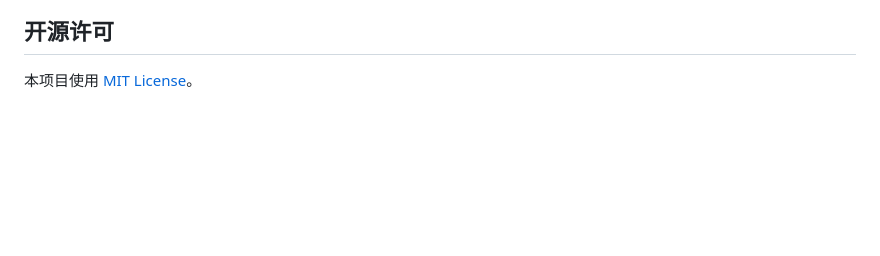
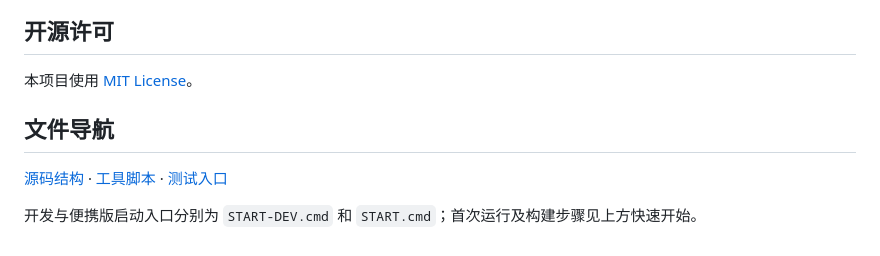
Before and after one commit to Betonme519/parallel-task-assistant, a Markdown page: README.md, the part around the change. GitHub-like rendering; blank space fills up the shorter version.

Commit message:
补充项目文件与开发导航

```diff
--- a/README.md
+++ b/README.md
@@ -197,3 +197,9 @@ npm run check:privacy  # Git 发布候选文件的启发式隐私扫描
 ## 开源许可
 
 本项目使用 [MIT License](LICENSE)。
+
+## 文件导航
+
+[源码结构](src/README.md) · [工具脚本](scripts/README.md) · [测试入口](tests/README.md)
+
+开发与便携版启动入口分别为 `START-DEV.cmd` 和 `START.cmd`；首次运行及构建步骤见上方快速开始。
```
